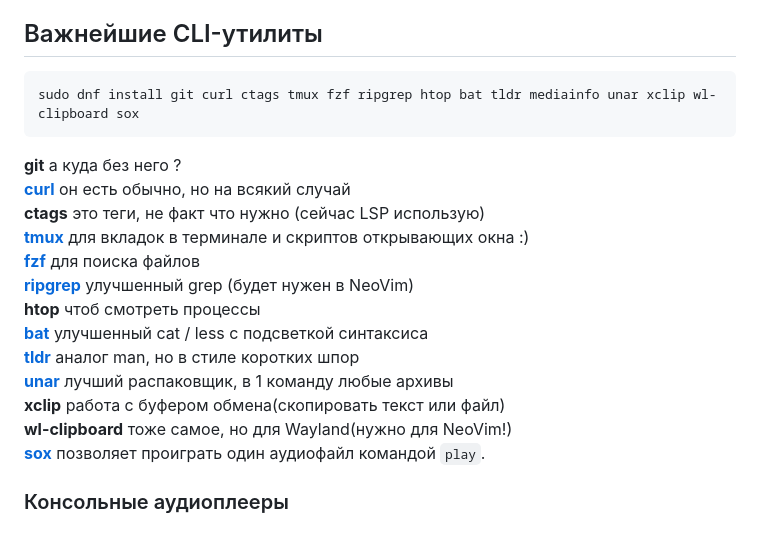
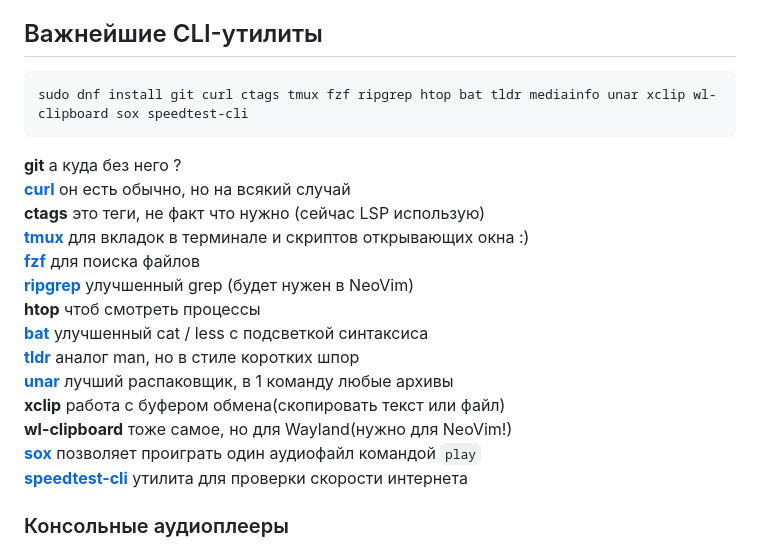
Before and after one commit to moskalenko2k24/dotfiles, a Markdown page: fedora-packages.md, the part around the change. Drawn GitHub-style.

Commit message:
Add important package

````diff
--- a/fedora-packages.md
+++ b/fedora-packages.md
@@ -13,7 +13,7 @@ Rhythmbox - музыкальный плеер
 ## Важнейшие CLI-утилиты
 
 ```bash
-sudo dnf install git curl ctags tmux fzf ripgrep htop bat tldr mediainfo unar xclip wl-clipboard sox
+sudo dnf install git curl ctags tmux fzf ripgrep htop bat tldr mediainfo unar xclip wl-clipboard sox speedtest-cli
 ```
 __git__ а куда без него ? \
 [__curl__](https://github.com/curl/curl) он есть обычно, но на всякий случай \
@@ -27,7 +27,8 @@ __htop__ чтоб смотреть процессы \
 [__unar__](https://theunarchiver.com/command-line) лучший распаковщик, в 1 команду любые архивы \
 __xclip__ работа с буфером обмена(скопировать текст или файл) \
 __wl-clipboard__ тоже самое, но для Wayland(нужно для NeoVim!) \
-[__sox__](https://sox.sourceforge.net) позволяет проиграть один аудиофайл командой `play`.
+[__sox__](https://sox.sourceforge.net) позволяет проиграть один аудиофайл командой `play` \
+[__speedtest-cli__](https://github.com/sivel/speedtest-cli) утилита для проверки скорости интернета
 
 ### Консольные аудиоплееры
 
````
